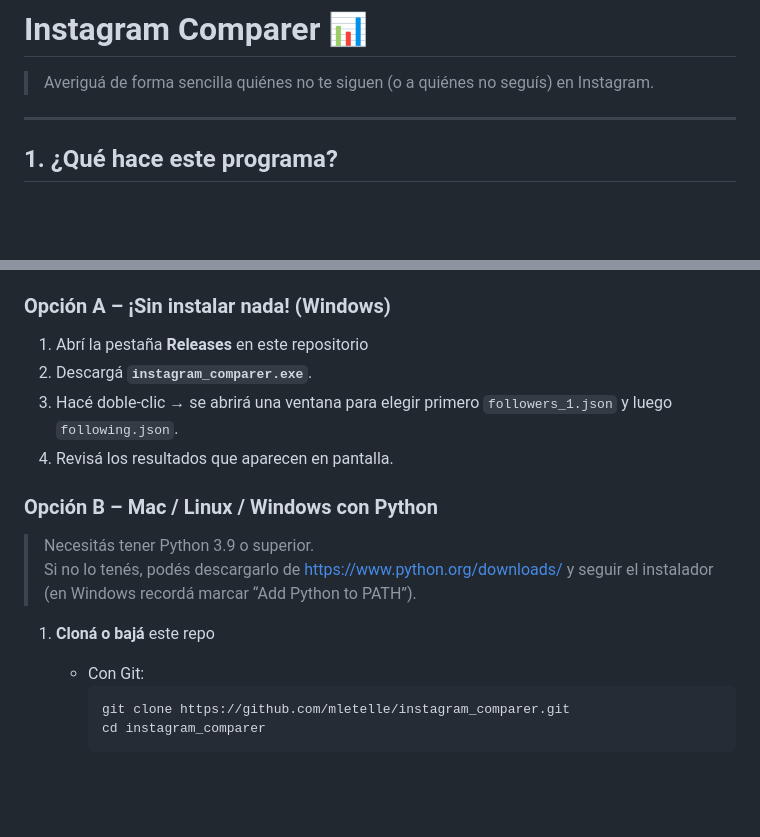
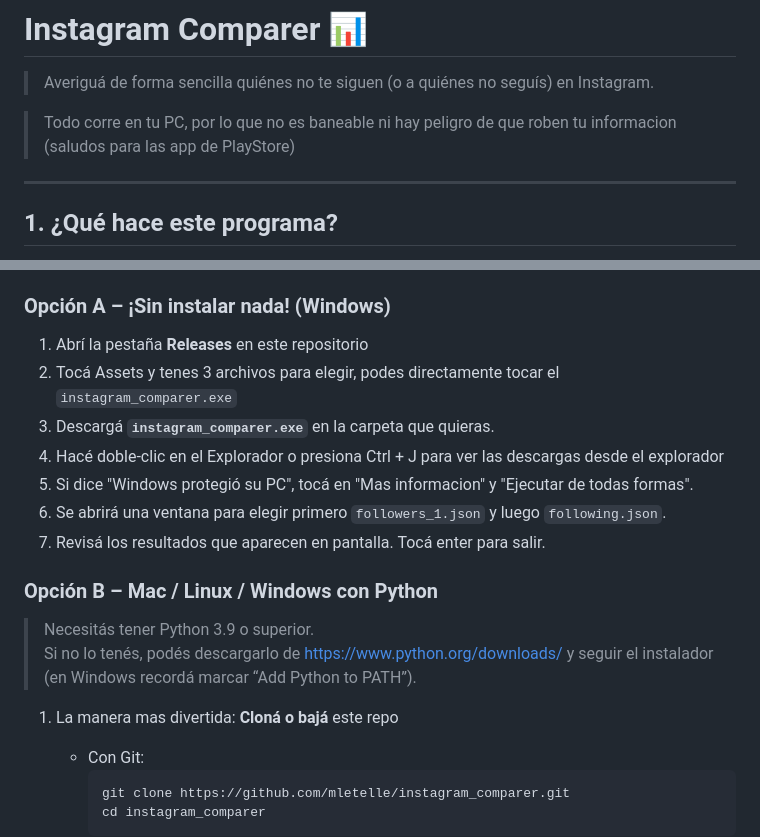
Before and after one commit to mletelle/instagram_comparer, a Markdown page: README.md, 2 parts joined by grey strips. Rendered like a GitHub page; blank space fills up the shorter version.

````diff
--- a/README.md
+++ b/README.md
@@ -1,6 +1,8 @@
 # Instagram Comparer 📊
 
 > Averiguá de forma sencilla quiénes no te siguen (o a quiénes no seguís) en Instagram.
+
+> Todo corre en tu PC, por lo que no es baneable ni hay peligro de que roben tu informacion (saludos para las app de PlayStore)
 
 ---
 
@@ -42,16 +44,19 @@
 ### Opción A – ¡Sin instalar nada! (Windows)
 
 1. Abrí la pestaña **Releases** en este repositorio
-2. Descargá **`instagram_comparer.exe`**.
-3. Hacé doble‑clic → se abrirá una ventana para elegir primero `followers_1.json` y luego `following.json`.
-4. Revisá los resultados que aparecen en pantalla.
+2. Tocá Assets y tenes 3 archivos para elegir, podes directamente tocar el `instagram_comparer.exe`
+3. Descargá **`instagram_comparer.exe`** en la carpeta que quieras.
+4. Hacé doble‑clic en el Explorador o presiona Ctrl + J para ver las descargas desde el explorador
+5. Si dice "Windows protegió su PC", tocá en "Mas informacion" y "Ejecutar de todas formas".
+6. Se abrirá una ventana para elegir primero `followers_1.json` y luego `following.json`.
+7. Revisá los resultados que aparecen en pantalla. Tocá enter para salir.
 
 ### Opción B – Mac / Linux / Windows con Python
 
 > Necesitás tener Python 3.9 o superior.
 > Si no lo tenés, podés descargarlo de <https://www.python.org/downloads/> y seguir el instalador (en Windows recordá marcar “Add Python to PATH”).
 
-1. **Cloná o bajá** este repo
+1. La manera mas divertida: **Cloná o bajá** este repo
    * Con Git:
      ```bash
      git clone https://github.com/mletelle/instagram_comparer.git
````
